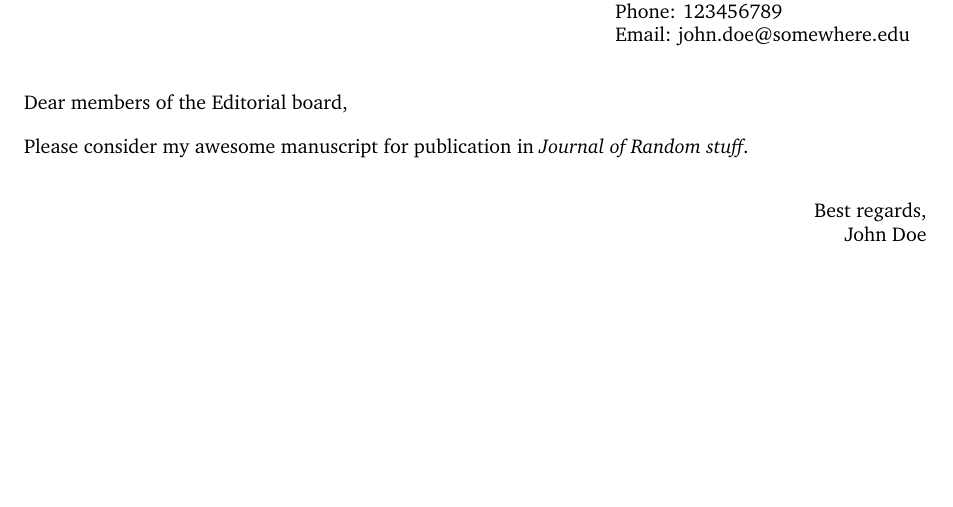
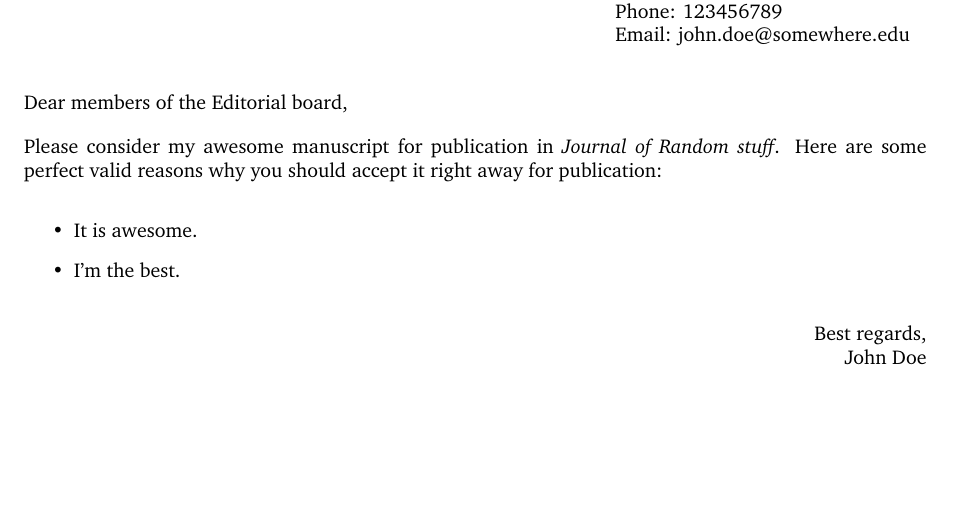
Before and after one commit to loiseaujc/Template-Scientific-Paper, a LaTeX document (manuscript/cover_letter/cover_letter.tex): part of page 1 of 2, cut so that both start at the same text. Compiled offline with pdfLaTeX.

```diff
--- a/manuscript/cover_letter/cover_letter.tex
+++ b/manuscript/cover_letter/cover_letter.tex
@@ -95,6 +95,11 @@
 Dear members of the Editorial board,
 
 Please consider my awesome manuscript for publication in \emph{Journal of Random stuff}.
+Here are some perfect valid reasons why you should accept it right away for publication:
+\begin{itemize}
+\item It is awesome.
+\item I'm the best.
+\end{itemize}
 
 \begin{flushright}
   Best regards, \\
```
